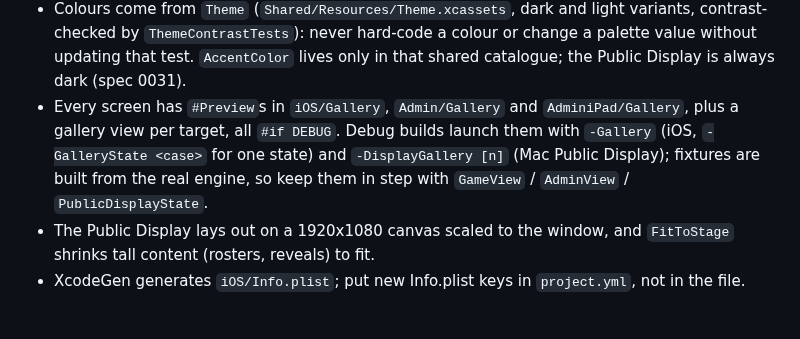
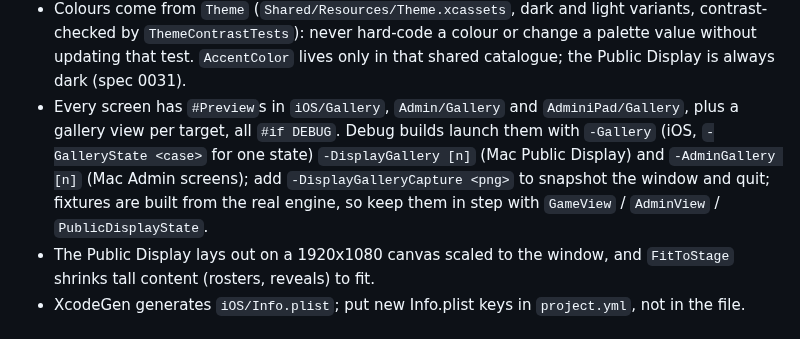
Before and after one commit to Andrew4Coding/academy-murder-mystery, a Markdown page: CLAUDE.md, the part around the change. GitHub-like rendering.

Commit message:
docs: [AND] sync claude.md with admin gallery flag

```diff
--- a/CLAUDE.md
+++ b/CLAUDE.md
@@ -91,7 +91,7 @@ scripts/check-branch-name.sh           # validate the current branch name
 - Expelled roles are never sent: `ExpelledView.role` is nil and `FamilySummary.revealedRole` is set only after the game ends.
 - `GameClient` sends `.sync` every 4 s and reconnects after 12 s of silence; `ServerClock` uses the largest of the last 8 offsets. The host evicts older sessions for the same identity, and `unknownDevice` does not sign the client out or count as a failed attempt.
 - Colours come from `Theme` (`Shared/Resources/Theme.xcassets`, dark and light variants, contrast-checked by `ThemeContrastTests`): never hard-code a colour or change a palette value without updating that test. `AccentColor` lives only in that shared catalogue; the Public Display is always dark (spec 0031).
-- Every screen has `#Preview`s in `iOS/Gallery`, `Admin/Gallery` and `AdminiPad/Gallery`, plus a gallery view per target, all `#if DEBUG`. Debug builds launch them with `-Gallery` (iOS, `-GalleryState <case>` for one state) and `-DisplayGallery [n]` (Mac Public Display); fixtures are built from the real engine, so keep them in step with `GameView` / `AdminView` / `PublicDisplayState`.
+- Every screen has `#Preview`s in `iOS/Gallery`, `Admin/Gallery` and `AdminiPad/Gallery`, plus a gallery view per target, all `#if DEBUG`. Debug builds launch them with `-Gallery` (iOS, `-GalleryState <case>` for one state) `-DisplayGallery [n]` (Mac Public Display) and `-AdminGallery [n]` (Mac Admin screens); add `-DisplayGalleryCapture <png>` to snapshot the window and quit; fixtures are built from the real engine, so keep them in step with `GameView` / `AdminView` / `PublicDisplayState`.
 - The Public Display lays out on a 1920x1080 canvas scaled to the window, and `FitToStage` shrinks tall content (rosters, reveals) to fit.
 - XcodeGen generates `iOS/Info.plist`; put new Info.plist keys in `project.yml`, not in the file.
 
```
